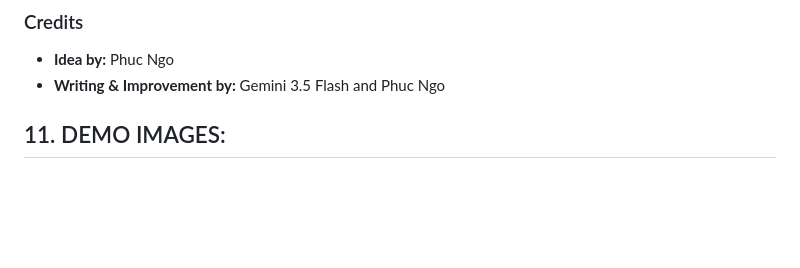
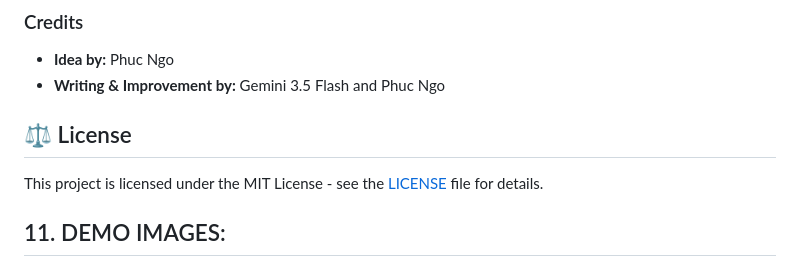
Before and after one commit to ngoleminhphuc1011/RADIX-finance-tracker-app, a Markdown page: README.md, the part around the change. Rendered like a GitHub page; blank space fills up the shorter version.

```diff
--- a/README.md
+++ b/README.md
@@ -206,6 +206,11 @@ Developed by **Fulton Ngo Corporation**.
 - **Idea by:** Phuc Ngo
 - **Writing & Improvement by:** Gemini 3.5 Flash and Phuc Ngo
 
+
+## ⚖️ License
+
+This project is licensed under the MIT License - see the [LICENSE](LICENSE) file for details.
+
 ## 11. DEMO IMAGES:
 <img width="858" height="1908" alt="z8059831511430_b7b52bb460307cc09557cfa4684eee99" src="https://github.com/user-attachments/assets/5916b6d4-f48d-4086-9cf8-d737681e4c28" />
 <img width="858" height="1908" alt="z8059831487564_85ed76fd2b9262dc9314e3c93782ddfb" src="https://github.com/user-attachments/assets/dc8e6b1a-5f55-462d-931b-c40c890e2b74" />
```
